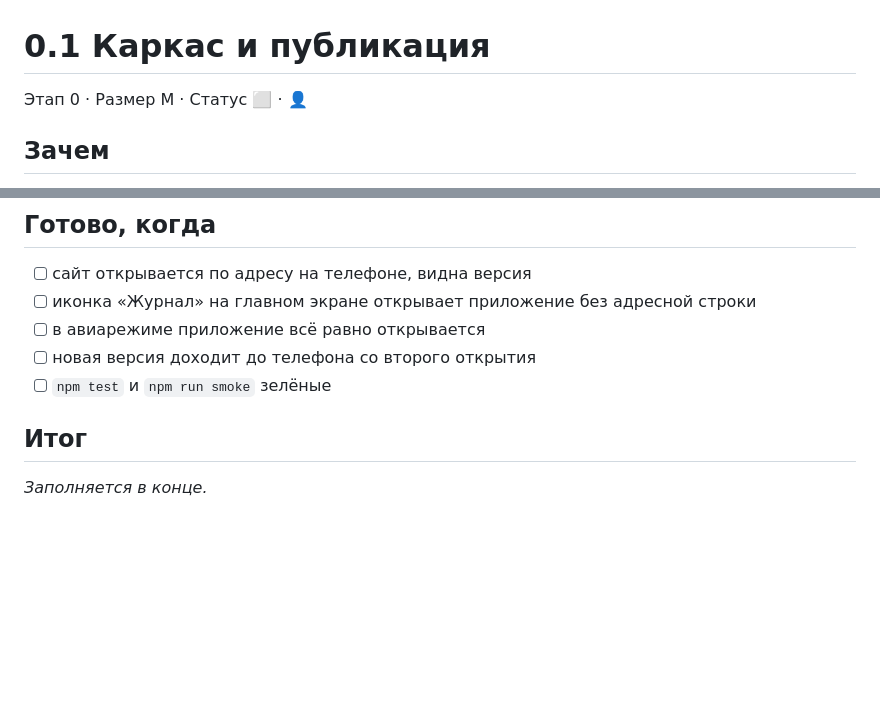
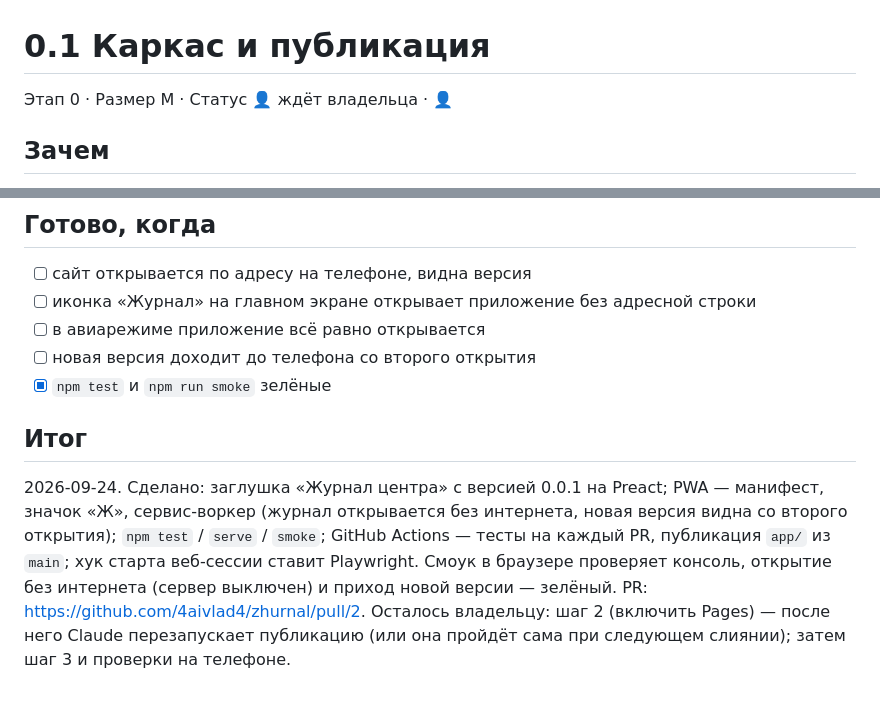
Before and after one commit to 4aivlad4/zhurnal, a Markdown page: docs/tasks/0.1-skeleton.md, 2 parts joined by grey strips. Drawn GitHub-style; blank space fills up the shorter version.

Commit message:
Итог задачи 0.1, план: дальше 0.2
Co-Authored-By: Claude Opus 5.5 <noreply@anthropic.com>
Claude-Session: https://claude.ai/code/session_01CwuT2LeP9R65zY6Wdb5WZq

```diff
--- a/docs/tasks/0.1-skeleton.md
+++ b/docs/tasks/0.1-skeleton.md
@@ -1,6 +1,6 @@
 # 0.1 Каркас и публикация
 
-Этап 0 · Размер M · Статус ⬜ · 👤
+Этап 0 · Размер M · Статус 👤 ждёт владельца · 👤
 
 ## Зачем
 Получить адрес сайта и иконку «Журнал» на телефоне, настроить автопубликацию —
@@ -43,7 +43,14 @@
 - [ ] иконка «Журнал» на главном экране открывает приложение без адресной строки
 - [ ] в авиарежиме приложение всё равно открывается
 - [ ] новая версия доходит до телефона со второго открытия
-- [ ] `npm test` и `npm run smoke` зелёные
+- [x] `npm test` и `npm run smoke` зелёные
 
 ## Итог
-_Заполняется в конце._
+2026-09-24. Сделано: заглушка «Журнал центра» с версией 0.0.1 на Preact; PWA — манифест,
+значок «Ж», сервис-воркер (журнал открывается без интернета, новая версия видна со второго
+открытия); `npm test` / `serve` / `smoke`; GitHub Actions — тесты на каждый PR, публикация `app/`
+из `main`; хук старта веб-сессии ставит Playwright. Смоук в браузере проверяет консоль, открытие
+без интернета (сервер выключен) и приход новой версии — зелёный.
+PR: https://github.com/4aivlad4/zhurnal/pull/2.
+Осталось владельцу: шаг 2 (включить Pages) — после него Claude перезапускает публикацию
+(или она пройдёт сама при следующем слиянии); затем шаг 3 и проверки на телефоне.
```
Also changed, not shown: docs/plan.md (+4 -4 lines).
